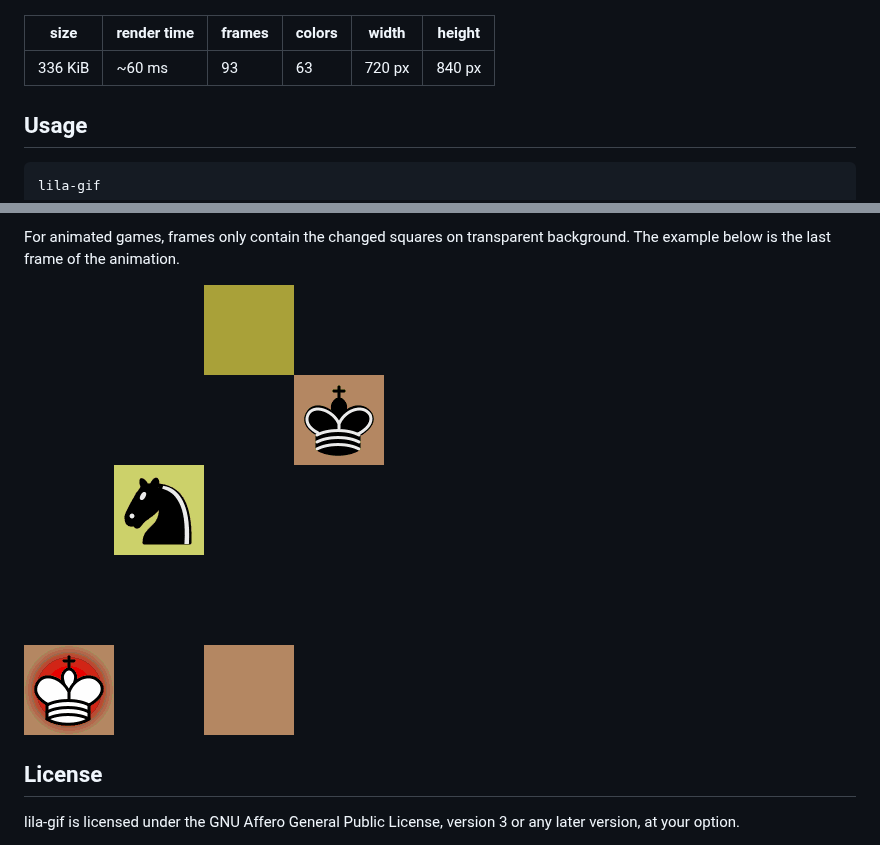
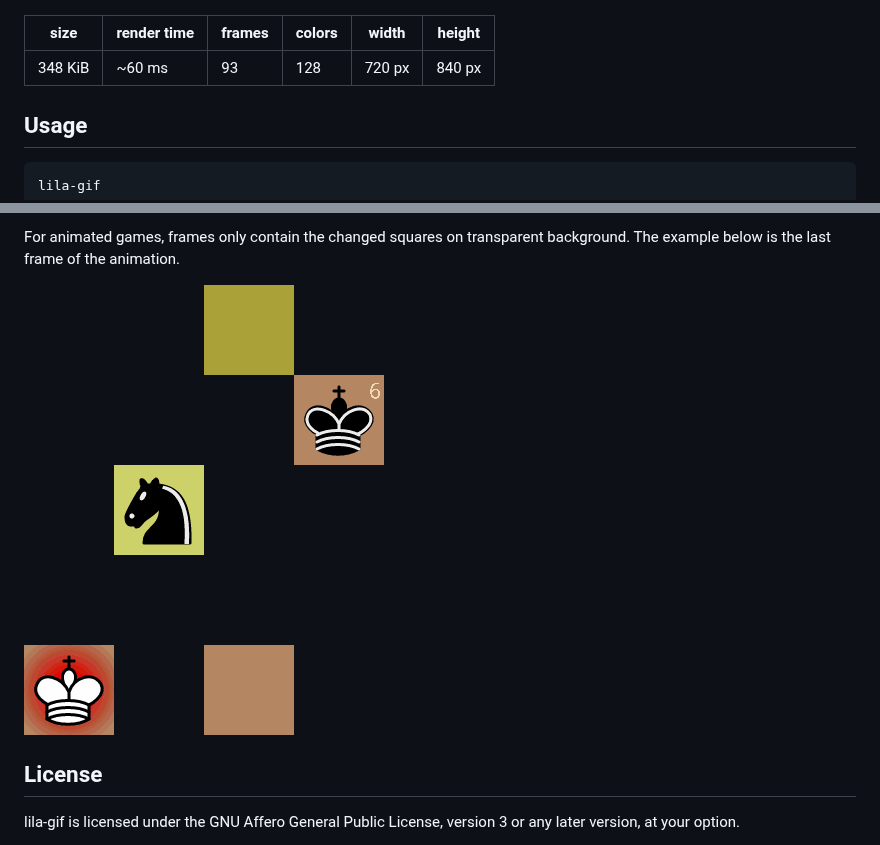
Before and after one commit to lichess-org/lila-gif, a Markdown page: README.md, 2 parts joined by grey strips. Rendered like a GitHub page; pictures changed too: example-frame.gif.

Commit message:
update readme after changing gradients and quantization

```diff
--- a/README.md
+++ b/README.md
@@ -7,7 +7,7 @@ frame by frame.
 
 | size    | render time | frames | colors | width  | height |
 | ------- | ----------- | ------ | ------ | ------ | ------ |
-| 336 KiB | ~60 ms      | 93     | 63     | 720 px | 840 px |
+| 348 KiB | ~60 ms      | 93     | 128     | 720 px | 840 px |
 
 ## Usage
 
```
